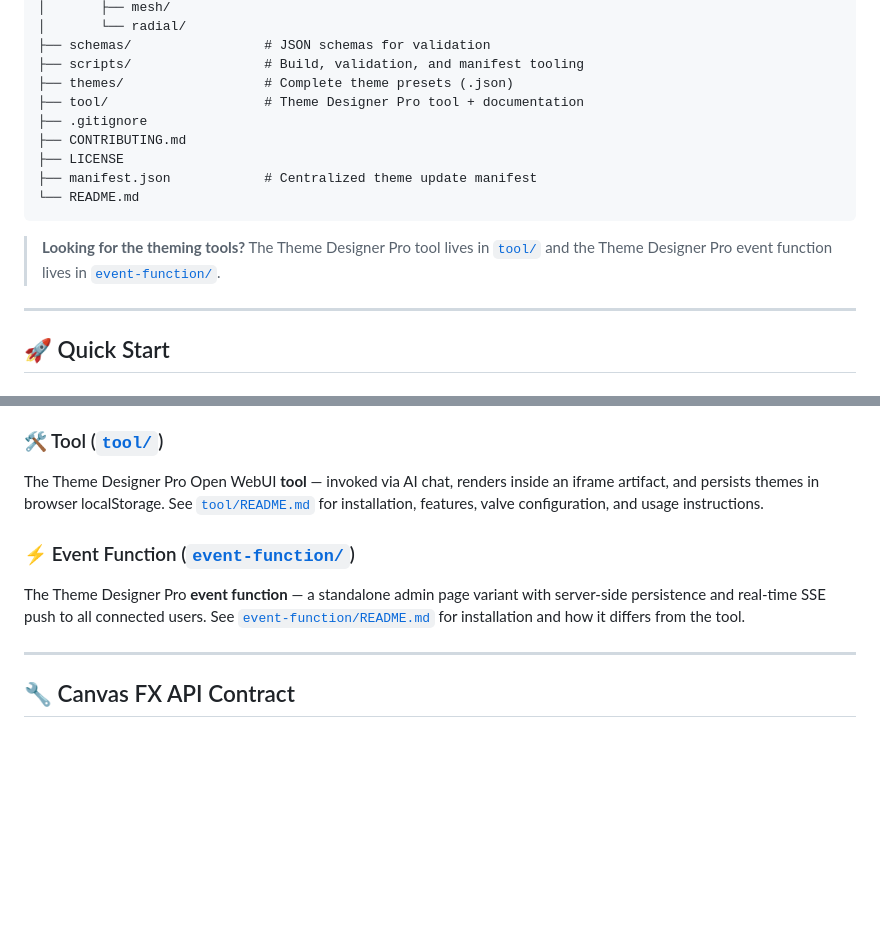
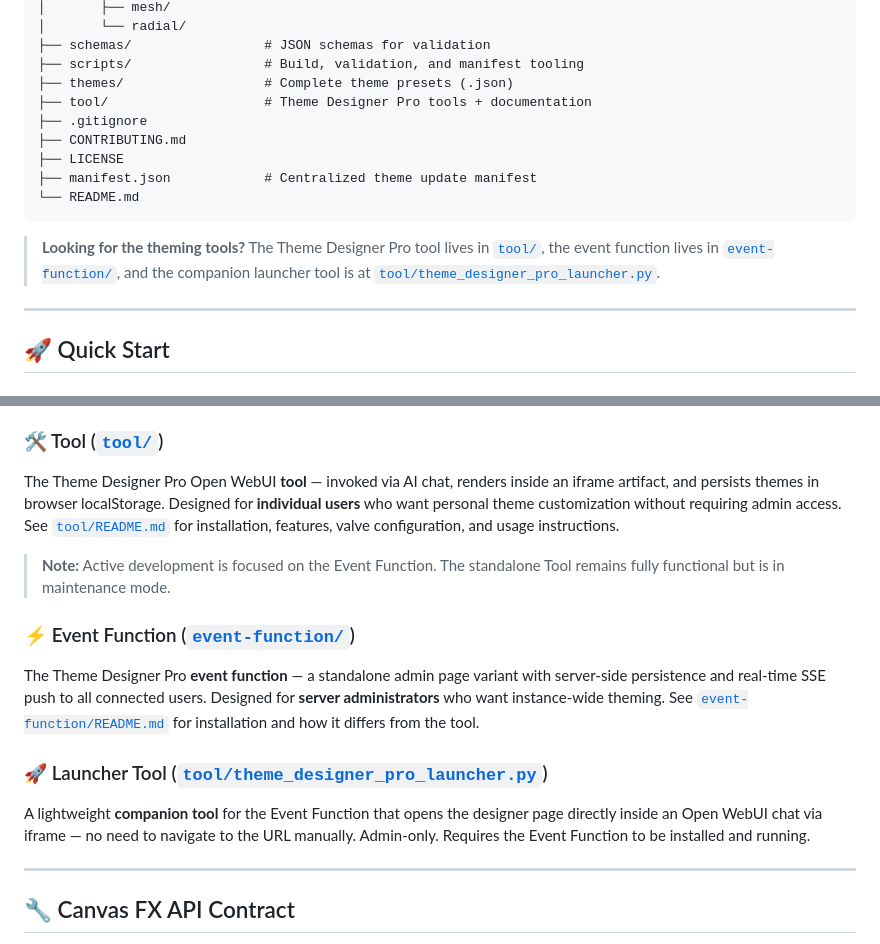
Before and after one commit to silentoplayz/theme-designer-pro-presets, a Markdown page: README.md, 2 parts joined by grey strips. Rendered like a GitHub page; blank space fills up the shorter version.

Commit message:
docs: document launcher tool and clarify tool vs event function audiences
- README.md: added Launcher Tool section, updated Tool and Event
  Function sections with audience descriptions (individual users vs
  admins), added maintenance mode note for the standalone Tool,
  updated directory tree and quick-links callout

````diff
--- a/README.md
+++ b/README.md
@@ -42,7 +42,7 @@ theme-designer-pro-presets/
 ├── schemas/                 # JSON schemas for validation
 ├── scripts/                 # Build, validation, and manifest tooling
 ├── themes/                  # Complete theme presets (.json)
-├── tool/                    # Theme Designer Pro tool + documentation
+├── tool/                    # Theme Designer Pro tools + documentation
 ├── .gitignore
 ├── CONTRIBUTING.md
 ├── LICENSE
@@ -50,7 +50,7 @@ theme-designer-pro-presets/
 └── README.md
 ```
 
-> **Looking for the theming tools?** The Theme Designer Pro tool lives in [`tool/`](tool/) and the Theme Designer Pro event function lives in [`event-function/`](event-function/).
+> **Looking for the theming tools?** The Theme Designer Pro tool lives in [`tool/`](tool/), the event function lives in [`event-function/`](event-function/), and the companion launcher tool is at [`tool/theme_designer_pro_launcher.py`](tool/theme_designer_pro_launcher.py).
 
 ---
 
@@ -128,11 +128,17 @@ Centralized theme update manifest listing every theme with its current version a
 
 ### 🛠️ Tool ([`tool/`](tool/))
 
-The Theme Designer Pro Open WebUI **tool** — invoked via AI chat, renders inside an iframe artifact, and persists themes in browser localStorage. See [`tool/README.md`](tool/README.md) for installation, features, valve configuration, and usage instructions.
+The Theme Designer Pro Open WebUI **tool** — invoked via AI chat, renders inside an iframe artifact, and persists themes in browser localStorage. Designed for **individual users** who want personal theme customization without requiring admin access. See [`tool/README.md`](tool/README.md) for installation, features, valve configuration, and usage instructions.
+
+> **Note:** Active development is focused on the Event Function. The standalone Tool remains fully functional but is in maintenance mode.
 
 ### ⚡ Event Function ([`event-function/`](event-function/))
 
-The Theme Designer Pro **event function** — a standalone admin page variant with server-side persistence and real-time SSE push to all connected users. See [`event-function/README.md`](event-function/README.md) for installation and how it differs from the tool.
+The Theme Designer Pro **event function** — a standalone admin page variant with server-side persistence and real-time SSE push to all connected users. Designed for **server administrators** who want instance-wide theming. See [`event-function/README.md`](event-function/README.md) for installation and how it differs from the tool.
+
+### 🚀 Launcher Tool ([`tool/theme_designer_pro_launcher.py`](tool/theme_designer_pro_launcher.py))
+
+A lightweight **companion tool** for the Event Function that opens the designer page directly inside an Open WebUI chat via iframe — no need to navigate to the URL manually. Admin-only. Requires the Event Function to be installed and running.
 
 ---
 
````
